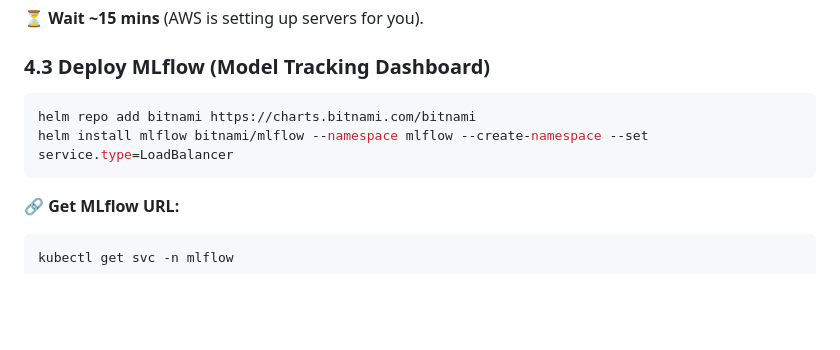
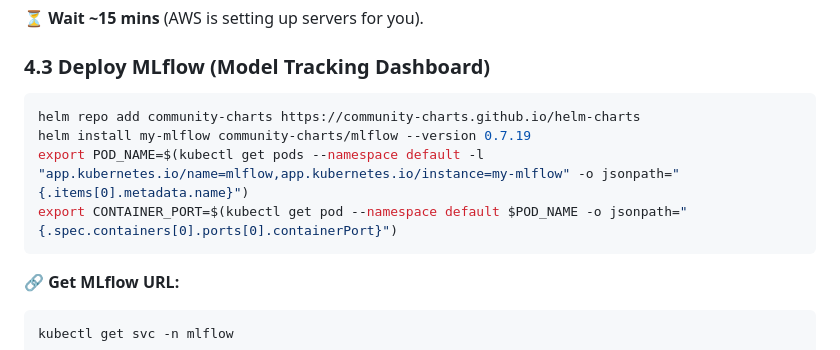
Before and after one commit to samreensabasyeda/mlops-churn-project, a Markdown page: README.md, the part around the change. Drawn GitHub-style; blank space fills up the shorter version.

````diff
--- a/README.md
+++ b/README.md
@@ -146,8 +146,10 @@ eksctl create cluster \
 
 ### **4.3 Deploy MLflow (Model Tracking Dashboard)**
 ```bash
-helm repo add bitnami https://charts.bitnami.com/bitnami
-helm install mlflow bitnami/mlflow --namespace mlflow --create-namespace --set service.type=LoadBalancer
+helm repo add community-charts https://community-charts.github.io/helm-charts
+helm install my-mlflow community-charts/mlflow --version 0.7.19
+export POD_NAME=$(kubectl get pods --namespace default -l "app.kubernetes.io/name=mlflow,app.kubernetes.io/instance=my-mlflow" -o jsonpath="{.items[0].metadata.name}")
+export CONTAINER_PORT=$(kubectl get pod --namespace default $POD_NAME -o jsonpath="{.spec.containers[0].ports[0].containerPort}")
 ```
 🔗 **Get MLflow URL:**
 ```bash
````
